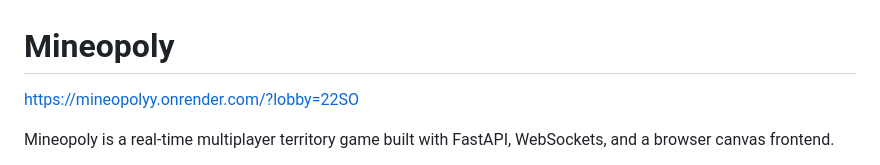
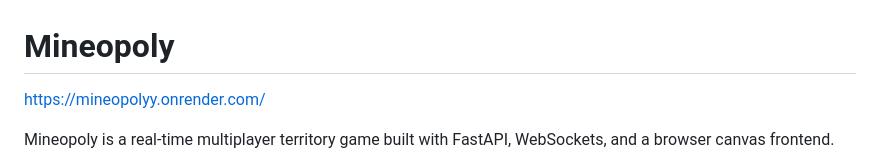
Before and after one commit to Ashutxshj/MINEOPOLYY, a Markdown page: README.md, the part around the change. Drawn GitHub-style.

Commit message:
mineopolyy2

```diff
--- a/README.md
+++ b/README.md
@@ -1,5 +1,5 @@
 # Mineopoly
-https://mineopolyy.onrender.com/?lobby=22SO
+https://mineopolyy.onrender.com/
 
 Mineopoly is a real-time multiplayer territory game built with FastAPI, WebSockets, and a browser canvas frontend.
 
```
